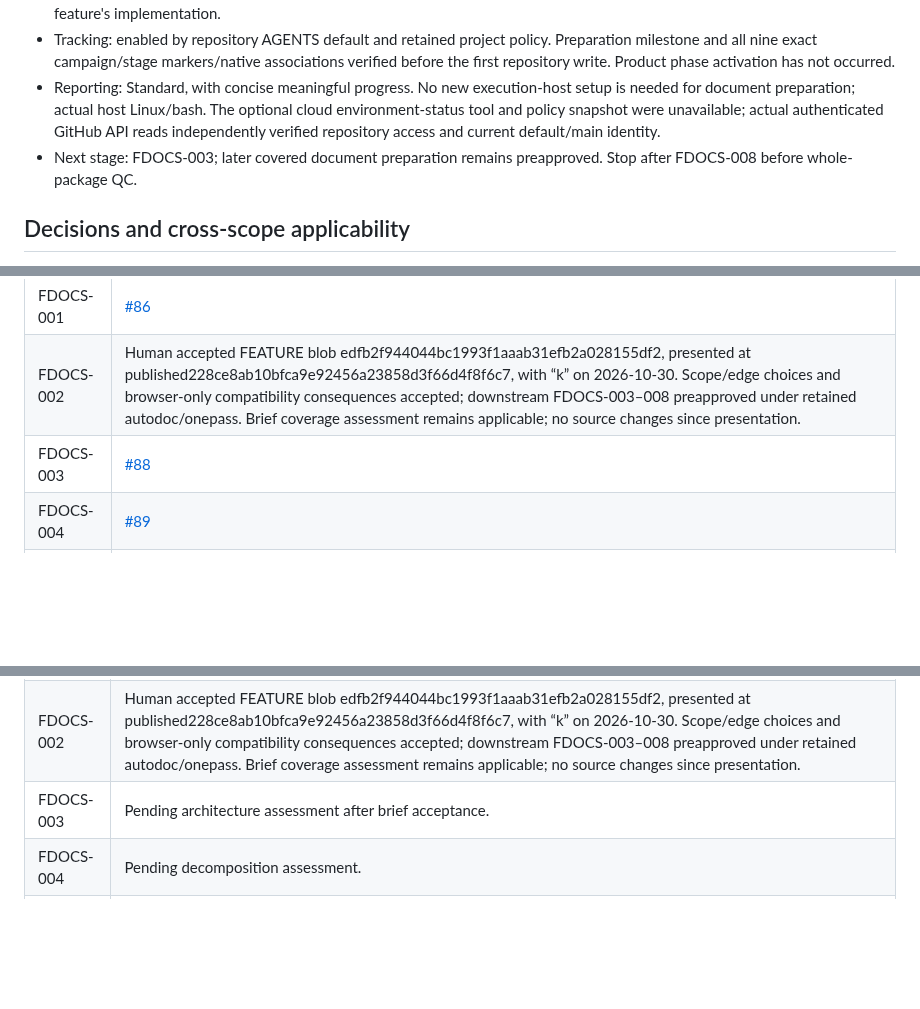
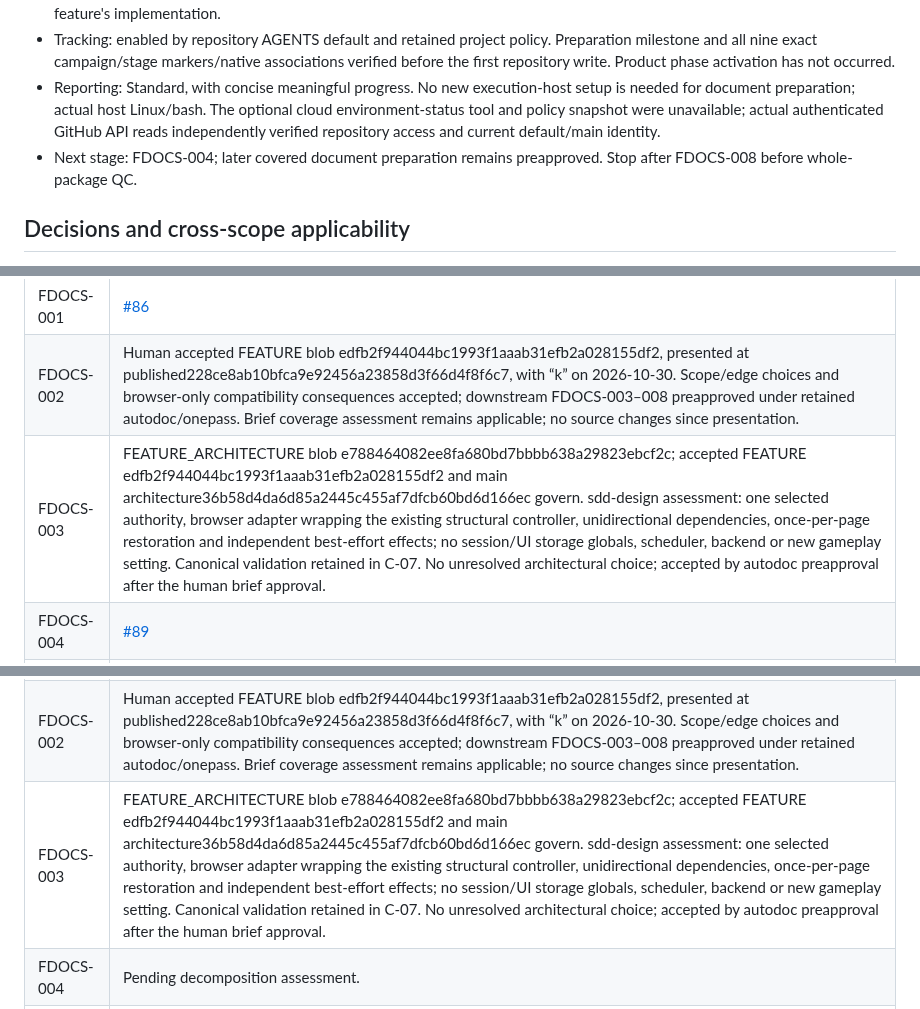
Before and after one commit to pchemguy/SDD-Manager-Demo-Tetris-ChatGPT-Featured-V2, a Markdown page: docs/dev/FEATURE_PREPARATION.md, 3 parts joined by grey strips. Drawn GitHub-style; blank space fills up the shorter version.

Commit message:
[005_5153bbf/FDOCS-003] Define browser persistence architecture

```diff
--- a/docs/dev/FEATURE_PREPARATION.md
+++ b/docs/dev/FEATURE_PREPARATION.md
@@ -15,7 +15,7 @@ Accepted main source: v1.4.0 integrated/released state at the baseline, with cur
 - Authorized range now: prepare the accepted six-setting persistence document pass through FDOCS-008. Autodoc ends at FDOCS-008 before whole-package QC; the prior campaign's QC/full-implementation grant ended and does not authorize this feature's implementation.
 - Tracking: enabled by repository AGENTS default and retained project policy. Preparation milestone and all nine exact campaign/stage markers/native associations verified before the first repository write. Product phase activation has not occurred.
 - Reporting: Standard, with concise meaningful progress. No new execution-host setup is needed for document preparation; actual host Linux/bash. The optional cloud environment-status tool and policy snapshot were unavailable; actual authenticated GitHub API reads independently verified repository access and current default/main identity.
-- Next stage: FDOCS-003; later covered document preparation remains preapproved. Stop after FDOCS-008 before whole-package QC.
+- Next stage: FDOCS-004; later covered document preparation remains preapproved. Stop after FDOCS-008 before whole-package QC.
 
 ## Decisions and cross-scope applicability
 
@@ -33,7 +33,7 @@ Preparation milestone: [sdd-docs-005_5153bbf](https://github.com/pchemguy/SDD-Ma
 | --- | --- |
 | FDOCS-001 | [#86](https://github.com/pchemguy/SDD-Manager-Demo-Tetris-ChatGPT-Featured-V2/issues/86) |
 | FDOCS-002 | Human accepted FEATURE blob edfb2f944044bc1993f1aaab31efb2a028155df2, presented at published228ce8ab10bfca9e92456a23858d3f66d4f8f6c7, with “k” on 2026-10-30. Scope/edge choices and browser-only compatibility consequences accepted; downstream FDOCS-003–008 preapproved under retained autodoc/onepass. Brief coverage assessment remains applicable; no source changes since presentation. |
-| FDOCS-003 | [#88](https://github.com/pchemguy/SDD-Manager-Demo-Tetris-ChatGPT-Featured-V2/issues/88) |
+| FDOCS-003 | FEATURE_ARCHITECTURE blob e788464082ee8fa680bd7bbbb638a29823ebcf2c; accepted FEATURE edfb2f944044bc1993f1aaab31efb2a028155df2 and main architecture36b58d4da6d85a2445c455af7dfcb60bd6d166ec govern. sdd-design assessment: one selected authority, browser adapter wrapping the existing structural controller, unidirectional dependencies, once-per-page restoration and independent best-effort effects; no session/UI storage globals, scheduler, backend or new gameplay setting. Canonical validation retained in C-07. No unresolved architectural choice; accepted by autodoc preapproval after the human brief approval. |
 | FDOCS-004 | [#89](https://github.com/pchemguy/SDD-Manager-Demo-Tetris-ChatGPT-Featured-V2/issues/89) |
 | FDOCS-005 | [#90](https://github.com/pchemguy/SDD-Manager-Demo-Tetris-ChatGPT-Featured-V2/issues/90) |
 | FDOCS-006 | [#91](https://github.com/pchemguy/SDD-Manager-Demo-Tetris-ChatGPT-Featured-V2/issues/91) |
@@ -47,7 +47,7 @@ Preparation milestone: [sdd-docs-005_5153bbf](https://github.com/pchemguy/SDD-Ma
 | --- | --- |
 | FDOCS-001 | Clean eligible Git worktree; local/remote default main both 5153bbf695ba68dfff4af5faf2821d2d2eb94488; campaign/branch collision readback clear; all nine hosted issues and milestone verified. Existing AGENTS/discovery/disclosure/usage and manual provenance scaffold reused without resetting main initialization. Context/record/task/HANDOFF initialized coherently; owning commit publication and issue closure follow this checkpoint. |
 | FDOCS-002 | Human accepted FEATURE blob edfb2f944044bc1993f1aaab31efb2a028155df2, presented at published228ce8ab10bfca9e92456a23858d3f66d4f8f6c7, with “k” on 2026-10-30. Scope/edge choices and browser-only compatibility consequences accepted; downstream FDOCS-003–008 preapproved under retained autodoc/onepass. Brief coverage assessment remains applicable; no source changes since presentation. |
-| FDOCS-003 | Pending architecture assessment after brief acceptance. |
+| FDOCS-003 | FEATURE_ARCHITECTURE blob e788464082ee8fa680bd7bbbb638a29823ebcf2c; accepted FEATURE edfb2f944044bc1993f1aaab31efb2a028155df2 and main architecture36b58d4da6d85a2445c455af7dfcb60bd6d166ec govern. sdd-design assessment: one selected authority, browser adapter wrapping the existing structural controller, unidirectional dependencies, once-per-page restoration and independent best-effort effects; no session/UI storage globals, scheduler, backend or new gameplay setting. Canonical validation retained in C-07. No unresolved architectural choice; accepted by autodoc preapproval after the human brief approval. |
 | FDOCS-004 | Pending decomposition assessment. |
 | FDOCS-005 | Pending specification and scoped QC. |
 | FDOCS-006 | Pending delivery strategy and scoped QC. |
```
Also changed, not shown: other parts of docs/dev/FEATURE_PREPARATION.md (+1 -1 lines), docs/dev/FEATURE_ARCHITECTURE.md (added, +30 -0 lines), docs/dev/FEATURE_DOCS_TASKS.md (+1 -1 lines).
